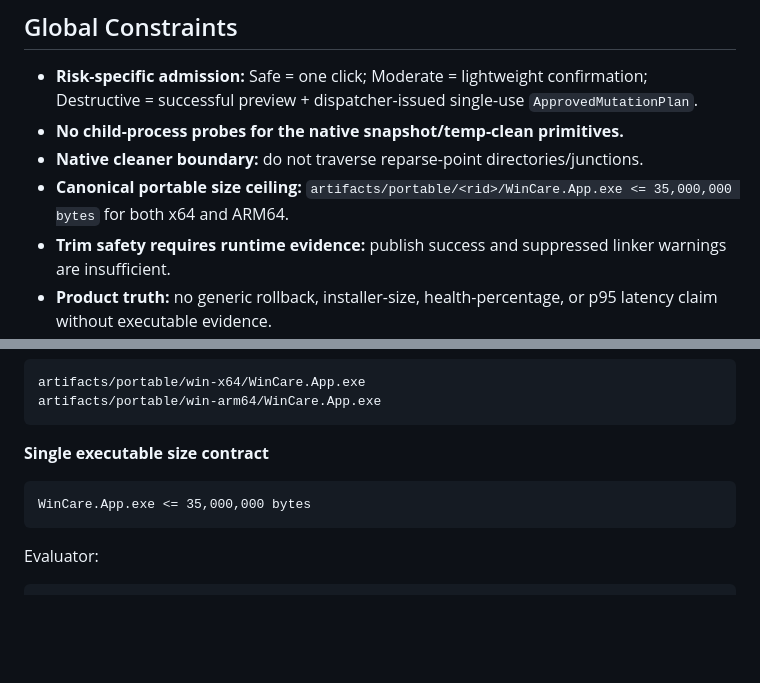
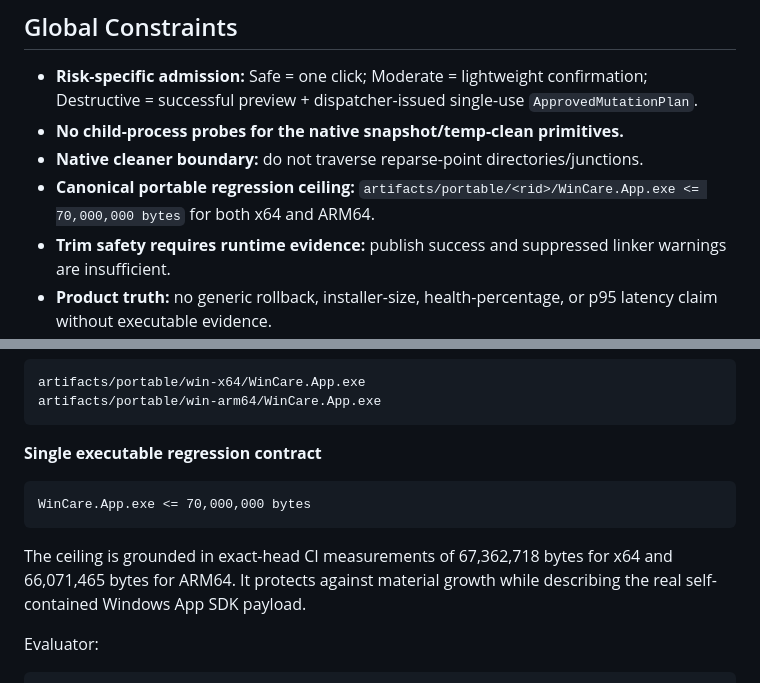
Before and after one commit to AmirrezaFarnamTaheri/WinCare, a Markdown page: docs/plans/2026-09-06-003-impl-wincare-power-usability-native-performance-dual-packaging.md, 2 parts joined by grey strips. Rendered like a GitHub page; blank space fills up the shorter version.

Commit message:
docs(packaging): ground implementation size ceiling

````diff
--- a/docs/plans/2026-09-06-003-impl-wincare-power-usability-native-performance-dual-packaging.md
+++ b/docs/plans/2026-09-06-003-impl-wincare-power-usability-native-performance-dual-packaging.md
@@ -21,7 +21,7 @@
 - **Risk-specific admission:** Safe = one click; Moderate = lightweight confirmation; Destructive = successful preview + dispatcher-issued single-use `ApprovedMutationPlan`.
 - **No child-process probes for the native snapshot/temp-clean primitives.**
 - **Native cleaner boundary:** do not traverse reparse-point directories/junctions.
-- **Canonical portable size ceiling:** `artifacts/portable/<rid>/WinCare.App.exe <= 35,000,000 bytes` for both x64 and ARM64.
+- **Canonical portable regression ceiling:** `artifacts/portable/<rid>/WinCare.App.exe <= 70,000,000 bytes` for both x64 and ARM64.
 - **Trim safety requires runtime evidence:** publish success and suppressed linker warnings are insufficient.
 - **Product truth:** no generic rollback, installer-size, health-percentage, or p95 latency claim without executable evidence.
 
@@ -95,11 +95,13 @@ artifacts/portable/win-x64/WinCare.App.exe
 artifacts/portable/win-arm64/WinCare.App.exe
 ```
 
-**Single executable size contract**
+**Single executable regression contract**
 
 ```text
-WinCare.App.exe <= 35,000,000 bytes
+WinCare.App.exe <= 70,000,000 bytes
 ```
+
+The ceiling is grounded in exact-head CI measurements of 67,362,718 bytes for x64 and 66,071,465 bytes for ARM64. It protects against material growth while describing the real self-contained Windows App SDK payload.
 
 Evaluator:
 
````
